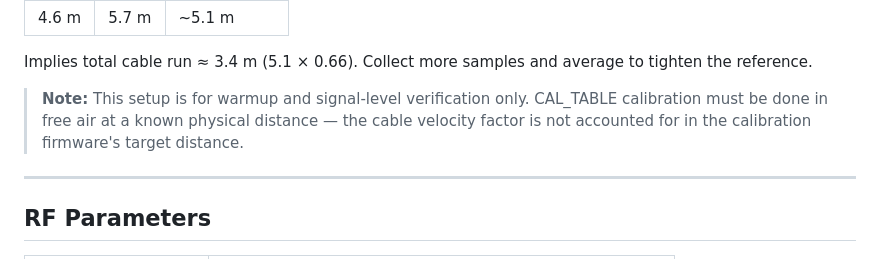
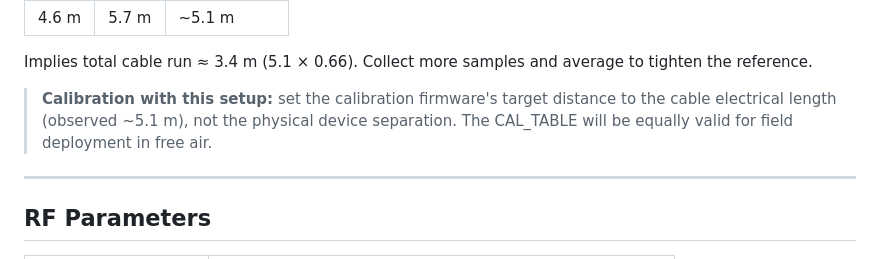
Before and after one commit to rooster-ninja/giga-ranger, a Markdown page: firmware_ranging/README.md, the part around the change. Drawn GitHub-style.

Commit message:
README: correct bench verification note — cable setup is valid for calibration
The previous note incorrectly stated calibration must be done in free air.
The cable+attenuator setup is valid; the calibration target just needs to
match the cable electrical length (~5.1 m observed), not physical separation.

Co-Authored-By: Claude Sonnet 4.6 <noreply@anthropic.com>

```diff
--- a/firmware_ranging/README.md
+++ b/firmware_ranging/README.md
@@ -166,9 +166,9 @@ as extra distance:
 
 Implies total cable run ≈ 3.4 m (5.1 × 0.66). Collect more samples and average to tighten the reference.
 
-> **Note:** This setup is for warmup and signal-level verification only. CAL_TABLE calibration
-> must be done in free air at a known physical distance — the cable velocity factor is not
-> accounted for in the calibration firmware's target distance.
+> **Calibration with this setup:** set the calibration firmware's target distance to the
+> cable electrical length (observed ~5.1 m), not the physical device separation.
+> The CAL_TABLE will be equally valid for field deployment in free air.
 
 ---
 
```
